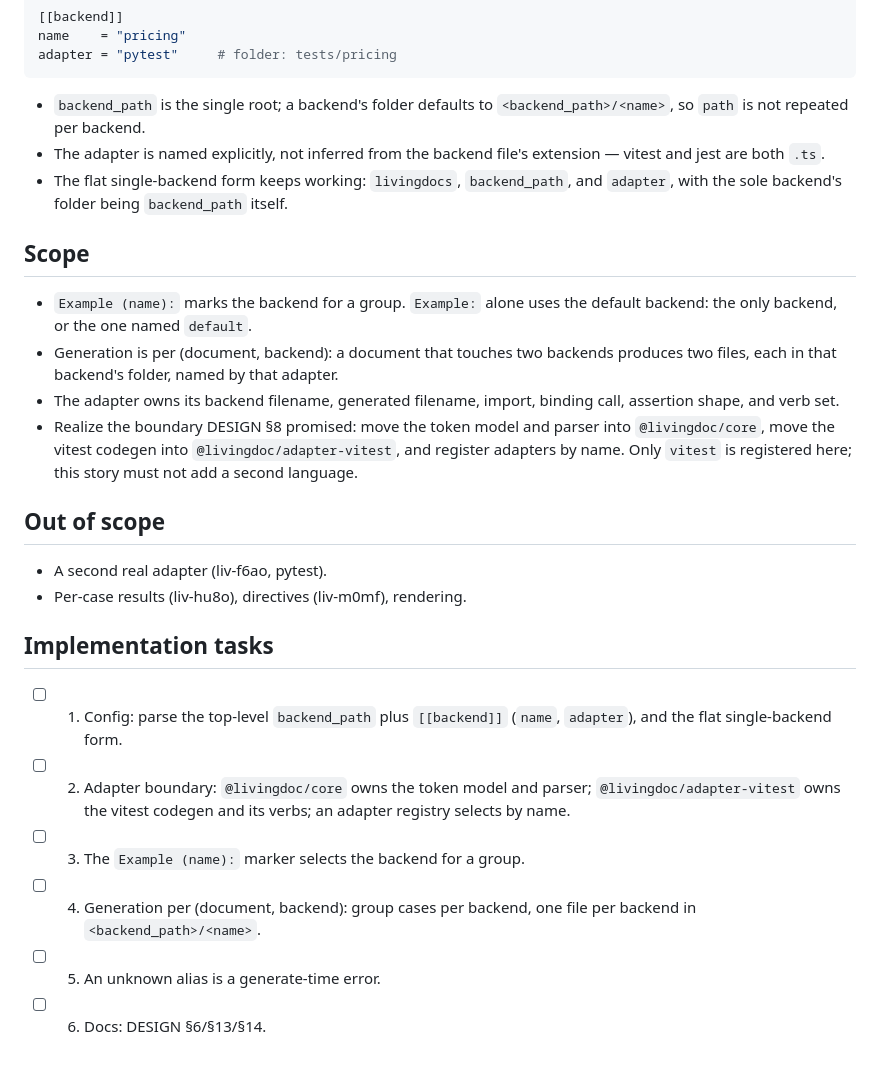
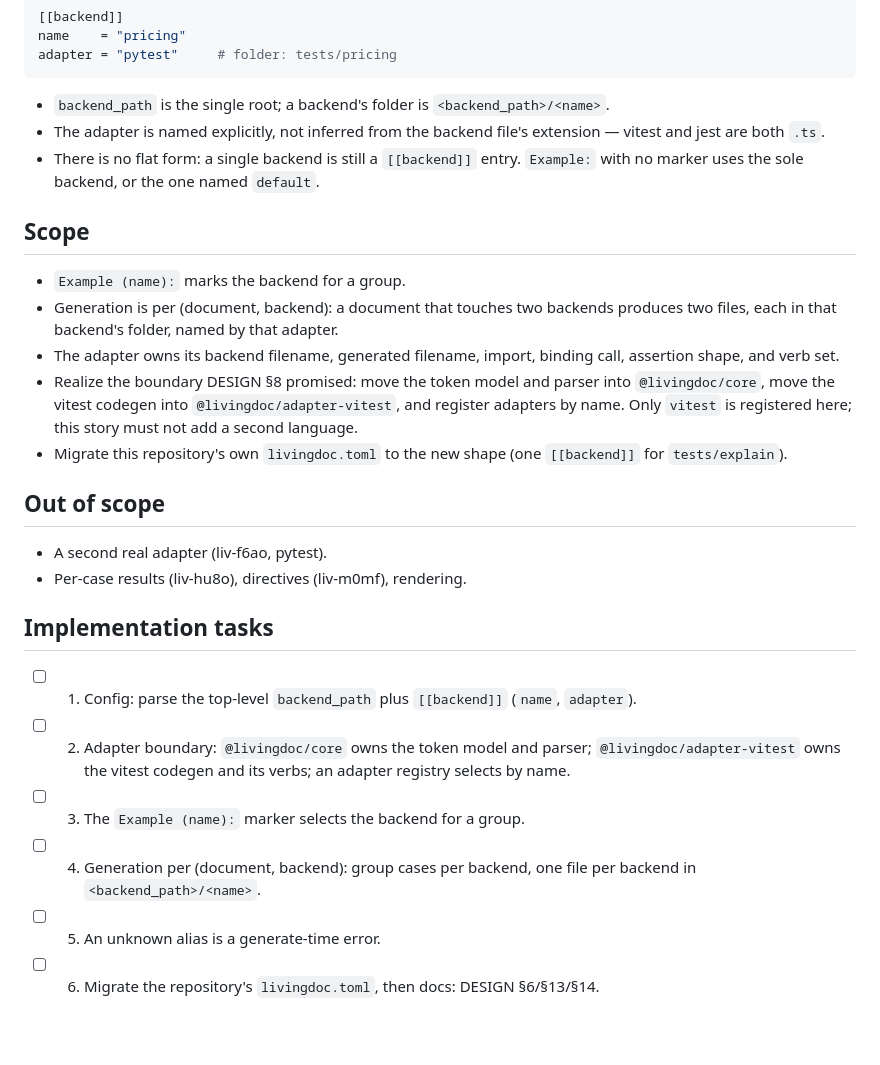
Before and after one commit to xiaoyvr/livingdoc, a Markdown page: .tickets/liv-uxrl.md, the part around the change. Drawn GitHub-style; blank space fills up the shorter version.

Commit message:
docs: drop the flat config from liv-uxrl
Every backend is a `[[backend]]` entry; there is no flat single-backend
form. A single backend is named too, and the repo's own livingdoc.toml is
migrated in the story.

````diff
--- a/.tickets/liv-uxrl.md
+++ b/.tickets/liv-uxrl.md
@@ -51,17 +51,16 @@ name    = "pricing"
 adapter = "pytest"     # folder: tests/pricing
 ```
 
-- `backend_path` is the single root; a backend's folder defaults to
-  `<backend_path>/<name>`, so `path` is not repeated per backend.
+- `backend_path` is the single root; a backend's folder is
+  `<backend_path>/<name>`.
 - The adapter is named explicitly, not inferred from the backend file's
   extension — vitest and jest are both `.ts`.
-- The flat single-backend form keeps working: `livingdocs`, `backend_path`,
-  and `adapter`, with the sole backend's folder being `backend_path` itself.
+- There is no flat form: a single backend is still a `[[backend]]` entry.
+  `Example:` with no marker uses the sole backend, or the one named `default`.
 
 ## Scope
 
-- `Example (name):` marks the backend for a group. `Example:` alone uses the
-  default backend: the only backend, or the one named `default`.
+- `Example (name):` marks the backend for a group.
 - Generation is per (document, backend): a document that touches two backends
   produces two files, each in that backend's folder, named by that adapter.
 - The adapter owns its backend filename, generated filename, import, binding
@@ -70,6 +69,8 @@ adapter = "pytest"     # folder: tests/pricing
   `@livingdoc/core`, move the vitest codegen into `@livingdoc/adapter-vitest`,
   and register adapters by name. Only `vitest` is registered here; this story
   must not add a second language.
+- Migrate this repository's own `livingdoc.toml` to the new shape (one
+  `[[backend]]` for `tests/explain`).
 
 ## Out of scope
 
@@ -79,7 +80,7 @@ adapter = "pytest"     # folder: tests/pricing
 ## Implementation tasks
 
 - [ ] 1. Config: parse the top-level `backend_path` plus `[[backend]]`
-      (`name`, `adapter`), and the flat single-backend form.
+      (`name`, `adapter`).
 - [ ] 2. Adapter boundary: `@livingdoc/core` owns the token model and parser;
       `@livingdoc/adapter-vitest` owns the vitest codegen and its verbs; an
       adapter registry selects by name.
@@ -87,4 +88,5 @@ adapter = "pytest"     # folder: tests/pricing
 - [ ] 4. Generation per (document, backend): group cases per backend, one file
       per backend in `<backend_path>/<name>`.
 - [ ] 5. An unknown alias is a generate-time error.
-- [ ] 6. Docs: DESIGN §6/§13/§14.
+- [ ] 6. Migrate the repository's `livingdoc.toml`, then docs: DESIGN
+      §6/§13/§14.
````
